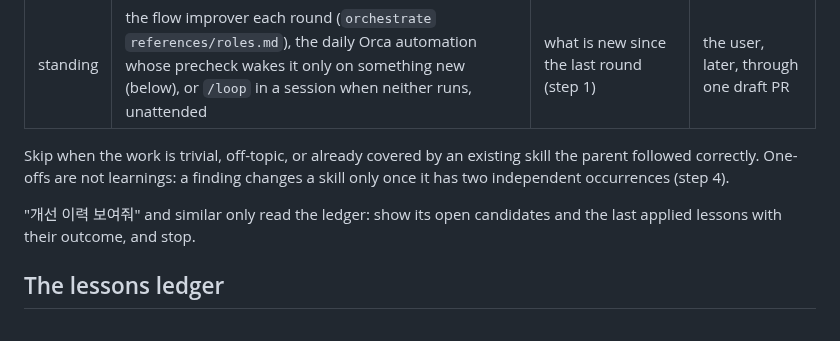
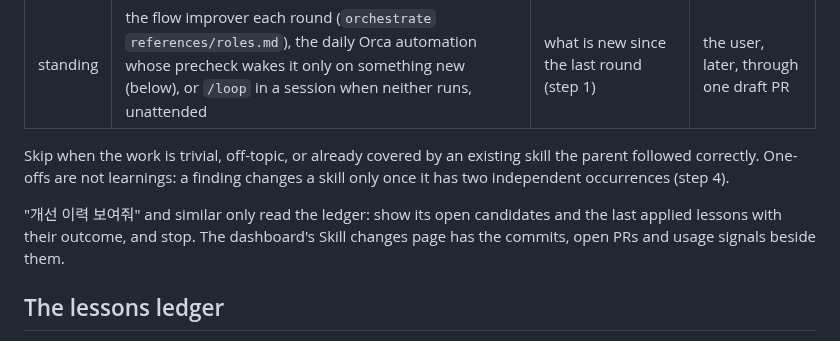
Before and after one commit to JeongJaeSoon/agent-skills, a Markdown page: skills/reflect/SKILL.md, the part around the change. Drawn GitHub-style.

```diff
--- a/skills/reflect/SKILL.md
+++ b/skills/reflect/SKILL.md
@@ -17,7 +17,7 @@ Mine the work for durable learnings, record each in the lessons ledger, then rou
 
 Skip when the work is trivial, off-topic, or already covered by an existing skill the parent followed correctly. One-offs are not learnings: a finding changes a skill only once it has two independent occurrences (step 4).
 
-"개선 이력 보여줘" and similar only read the ledger: show its open candidates and the last applied lessons with their outcome, and stop.
+"개선 이력 보여줘" and similar only read the ledger: show its open candidates and the last applied lessons with their outcome, and stop. The dashboard's Skill changes page has the commits, open PRs and usage signals beside them.
 
 ## The lessons ledger
 
```
Also changed, not shown: README.md (+1 -1 lines), docs/img/dash-data-flow.png (added), docs/img/dash-skill-changes.png (added), 8 other files.
